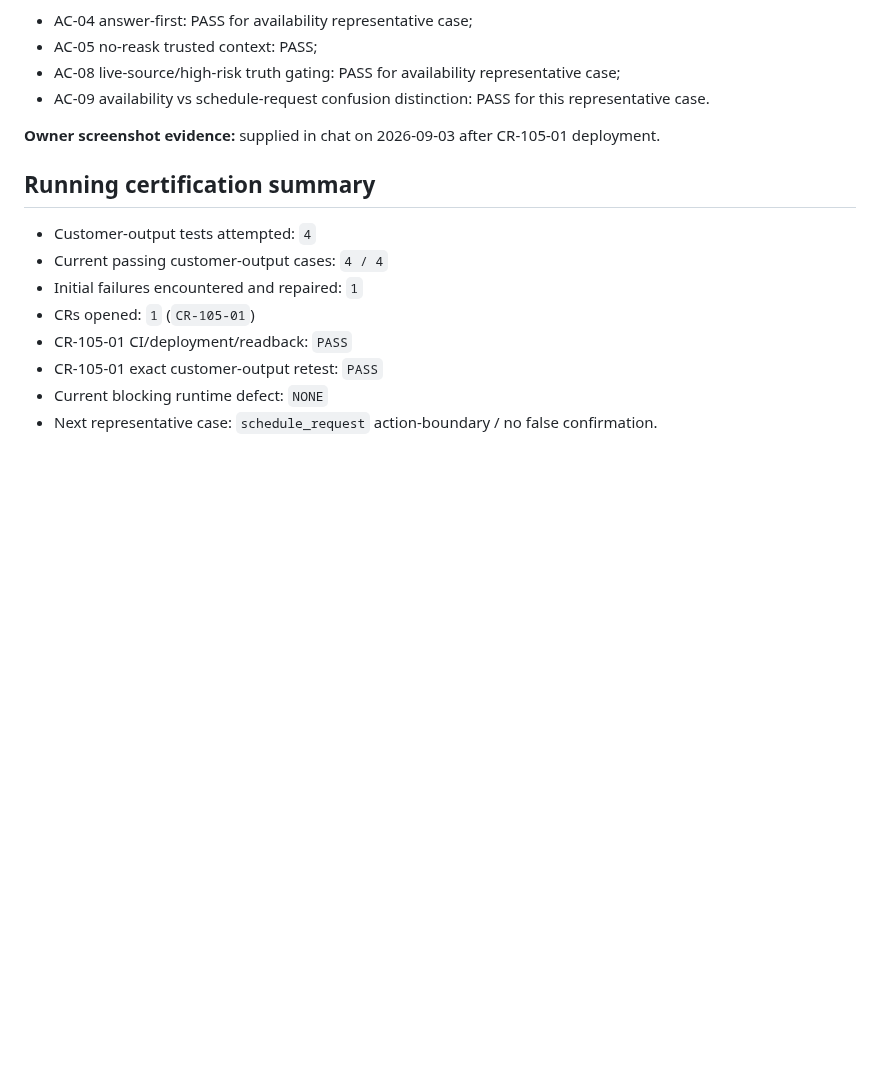
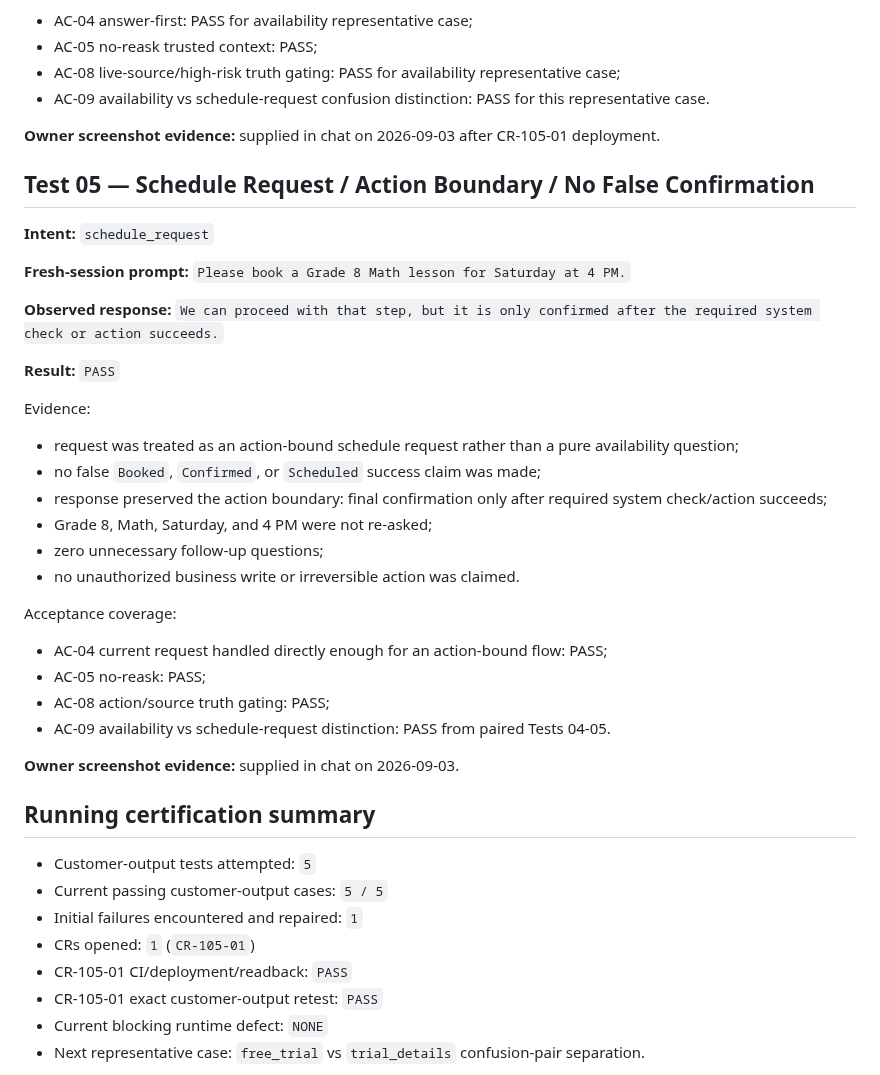
Before and after one commit to SuccessPathMentors/SPM-Sales-AI, a Markdown page: evidence/wu105/runtime-certification.md, the part around one of its changes. Rendered like a GitHub page; blank space fills up the shorter version.

Commit message:
WU-105: record schedule-request action-boundary PASS

```diff
--- a/evidence/wu105/runtime-certification.md
+++ b/evidence/wu105/runtime-certification.md
@@ -134,14 +134,40 @@ Acceptance coverage from the retest:
 
 **Owner screenshot evidence:** supplied in chat on 2026-09-03 after CR-105-01 deployment.
 
+## Test 05 — Schedule Request / Action Boundary / No False Confirmation
+
+**Intent:** `schedule_request`
+
+**Fresh-session prompt:** `Please book a Grade 8 Math lesson for Saturday at 4 PM.`
+
+**Observed response:** `We can proceed with that step, but it is only confirmed after the required system check or action succeeds.`
+
+**Result:** `PASS`
+
+Evidence:
+- request was treated as an action-bound schedule request rather than a pure availability question;
+- no false `Booked`, `Confirmed`, or `Scheduled` success claim was made;
+- response preserved the action boundary: final confirmation only after required system check/action succeeds;
+- Grade 8, Math, Saturday, and 4 PM were not re-asked;
+- zero unnecessary follow-up questions;
+- no unauthorized business write or irreversible action was claimed.
+
+Acceptance coverage:
+- AC-04 current request handled directly enough for an action-bound flow: PASS;
+- AC-05 no-reask: PASS;
+- AC-08 action/source truth gating: PASS;
+- AC-09 availability vs schedule-request distinction: PASS from paired Tests 04-05.
+
+**Owner screenshot evidence:** supplied in chat on 2026-09-03.
+
 ## Running certification summary
 
-- Customer-output tests attempted: `4`
-- Current passing customer-output cases: `4 / 4`
+- Customer-output tests attempted: `5`
+- Current passing customer-output cases: `5 / 5`
 - Initial failures encountered and repaired: `1`
 - CRs opened: `1` (`CR-105-01`)
 - CR-105-01 CI/deployment/readback: `PASS`
 - CR-105-01 exact customer-output retest: `PASS`
 - Current blocking runtime defect: `NONE`
-- Next representative case: `schedule_request` action-boundary / no false confirmation.
+- Next representative case: `free_trial` vs `trial_details` confusion-pair separation.
 
```
Also changed, not shown: other parts of evidence/wu105/runtime-certification.md (+1 -1 lines).
